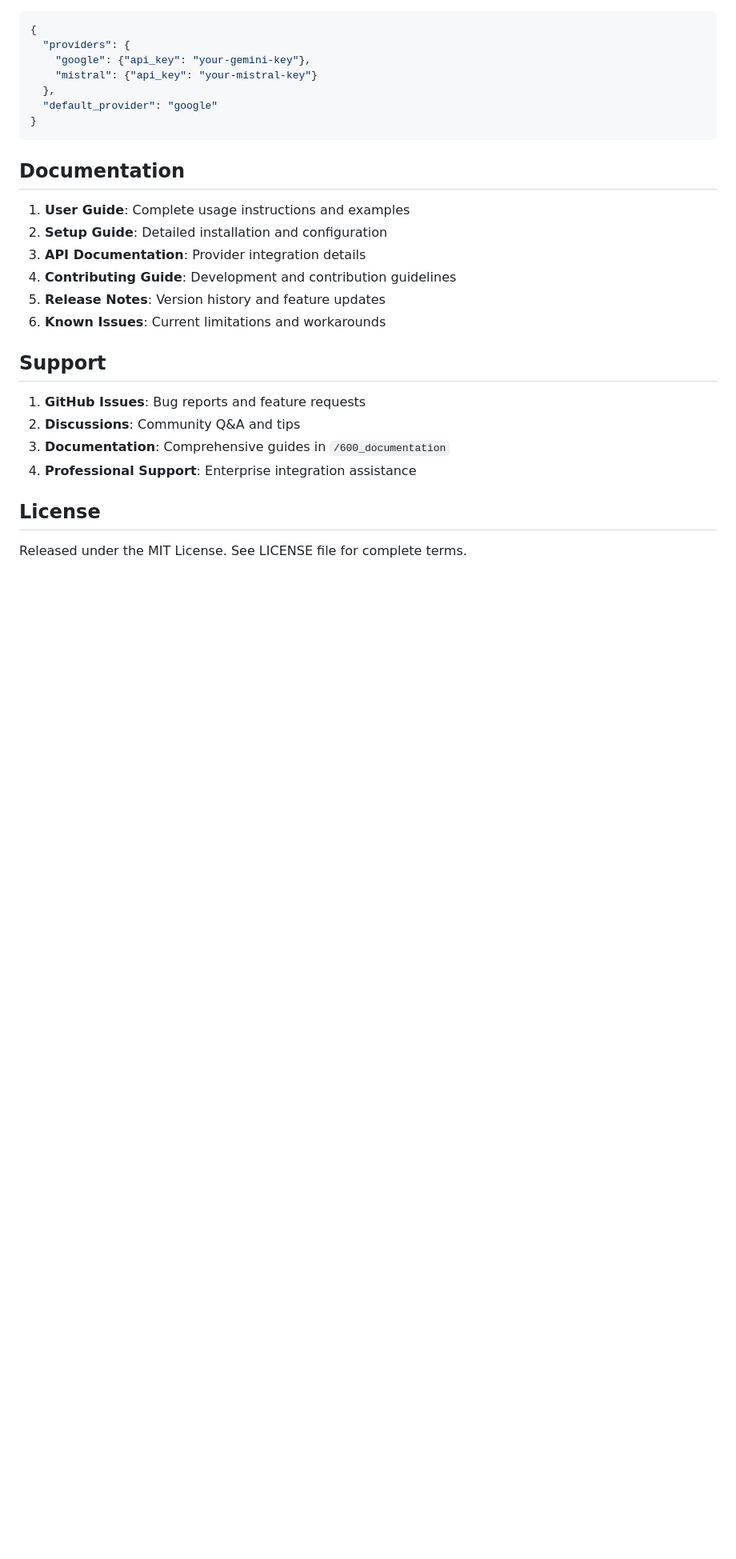
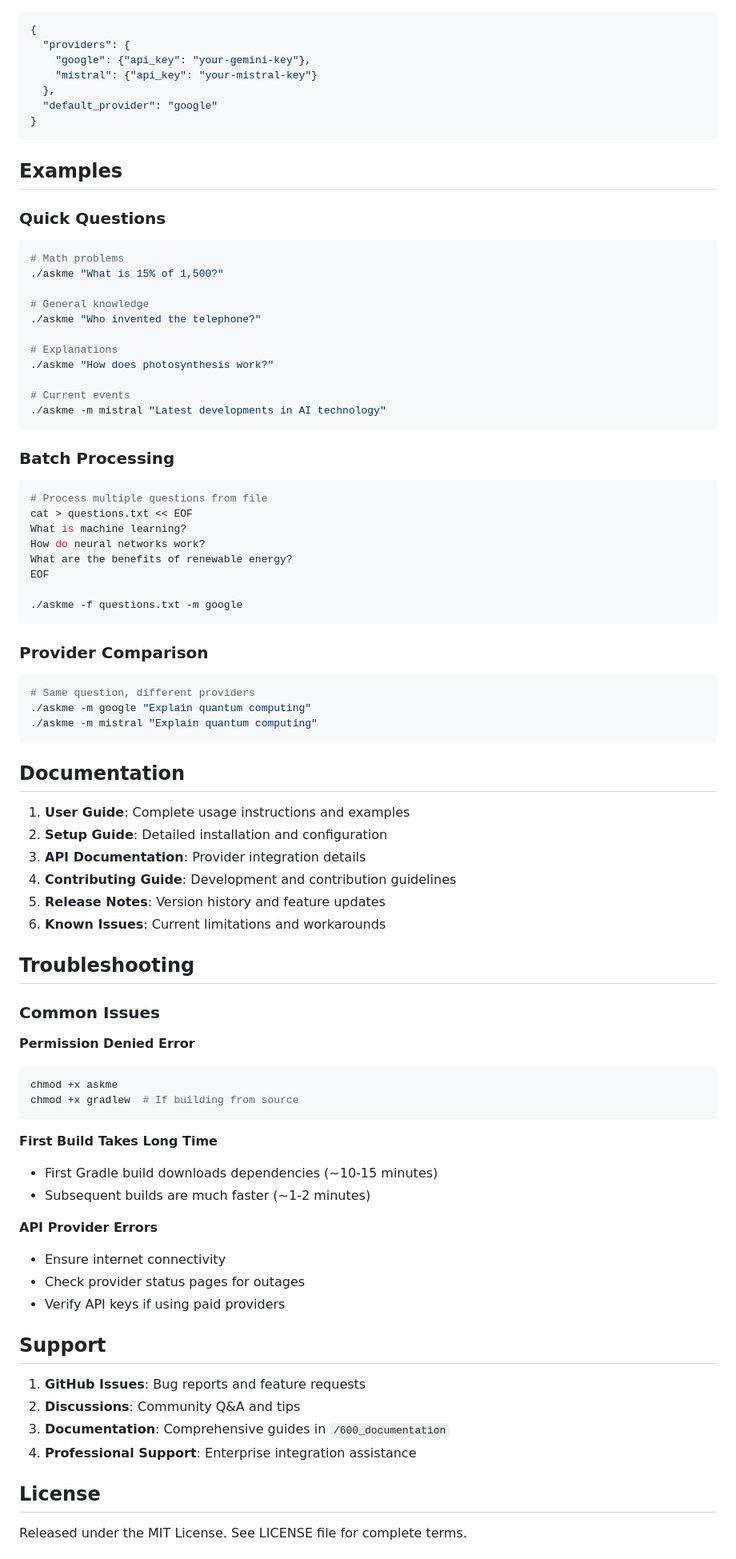
Before and after one commit to vn6295337/askme, a Markdown page: 500_release/501_readme.md, the part around one of its changes. Shown at 80% size. GitHub-like rendering; blank space fills up the shorter version.

````diff
--- a/500_release/501_readme.md
+++ b/500_release/501_readme.md
@@ -89,6 +109,42 @@ Create `~/.askme/config.json` for API key storage:
 }
 ```
 
+## Examples
+
+### Quick Questions
+```bash
+# Math problems
+./askme "What is 15% of 1,500?"
+
+# General knowledge
+./askme "Who invented the telephone?"
+
+# Explanations
+./askme "How does photosynthesis work?"
+
+# Current events
+./askme -m mistral "Latest developments in AI technology"
+```
+
+### Batch Processing
+```bash
+# Process multiple questions from file
+cat > questions.txt << EOF
+What is machine learning?
+How do neural networks work?
+What are the benefits of renewable energy?
+EOF
+
+./askme -f questions.txt -m google
+```
+
+### Provider Comparison
+```bash
+# Same question, different providers
+./askme -m google "Explain quantum computing"
+./askme -m mistral "Explain quantum computing"
+```
+
 ## Documentation
 
 1. **User Guide**: Complete usage instructions and examples
@@ -97,6 +153,25 @@ Create `~/.askme/config.json` for API key storage:
 4. **Contributing Guide**: Development and contribution guidelines
 5. **Release Notes**: Version history and feature updates
 6. **Known Issues**: Current limitations and workarounds
+
+## Troubleshooting
+
+### Common Issues
+
+**Permission Denied Error**
+```bash
+chmod +x askme
+chmod +x gradlew  # If building from source
+```
+
+**First Build Takes Long Time**
+- First Gradle build downloads dependencies (~10-15 minutes)
+- Subsequent builds are much faster (~1-2 minutes)
+
+**API Provider Errors**
+- Ensure internet connectivity
+- Check provider status pages for outages
+- Verify API keys if using paid providers
 
 ## Support
 
````
Also changed, not shown: other parts of 500_release/501_readme.md (+28 -8 lines).
